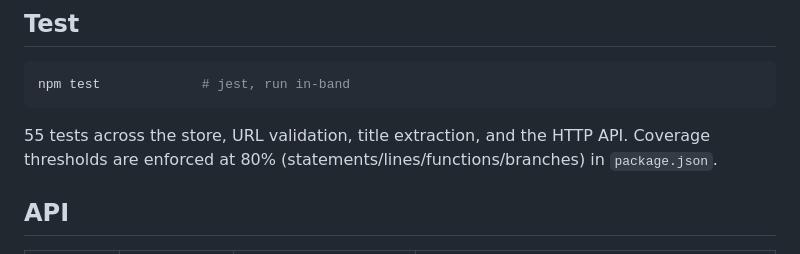
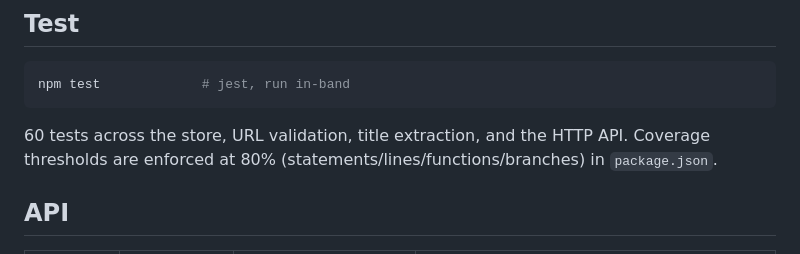
Before and after one commit to artshumm/Link-Saver, a Markdown page: README.md, the part around the change. Rendered like a GitHub page.

Commit message:
docs: correct test count (60)

````diff
--- a/README.md
+++ b/README.md
@@ -47,7 +47,7 @@ Config via env vars (all optional — see `.env.example`):
 npm test             # jest, run in-band
 ```
 
-55 tests across the store, URL validation, title extraction, and the HTTP API. Coverage thresholds
+60 tests across the store, URL validation, title extraction, and the HTTP API. Coverage thresholds
 are enforced at 80% (statements/lines/functions/branches) in `package.json`.
 
 ## API
````
